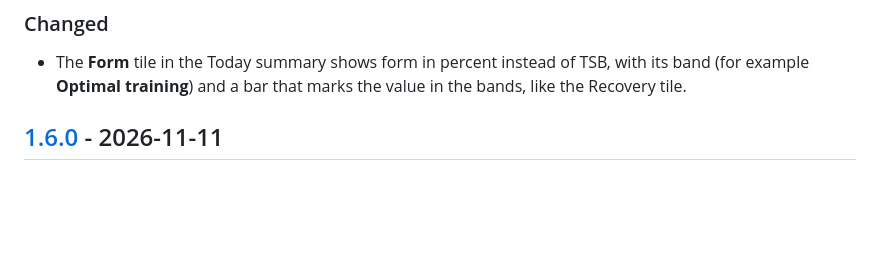
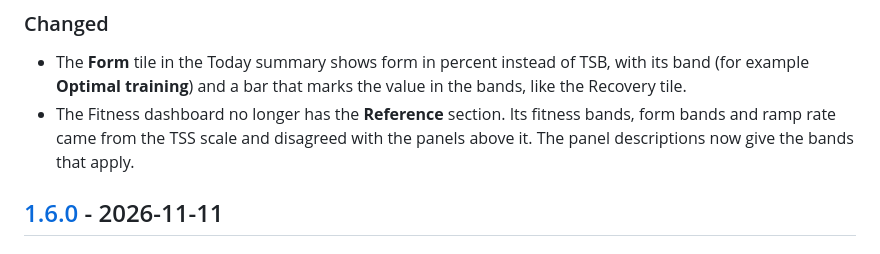
Before and after one commit to mkuf/TrainingPulse, a Markdown page: CHANGELOG.md, the part around the change. GitHub-like rendering; blank space fills up the shorter version.

Commit message:
changelog: note the removed Reference section

```diff
--- a/CHANGELOG.md
+++ b/CHANGELOG.md
@@ -10,6 +10,7 @@ and this project adheres to [Semantic Versioning](https://semver.org/spec/v2.0.0
 ### Changed
 
 - The **Form** tile in the Today summary shows form in percent instead of TSB, with its band (for example **Optimal training**) and a bar that marks the value in the bands, like the Recovery tile.
+- The Fitness dashboard no longer has the **Reference** section. Its fitness bands, form bands and ramp rate came from the TSS scale and disagreed with the panels above it. The panel descriptions now give the bands that apply.
 
 ## [1.6.0] - 2026-11-11
 
```
